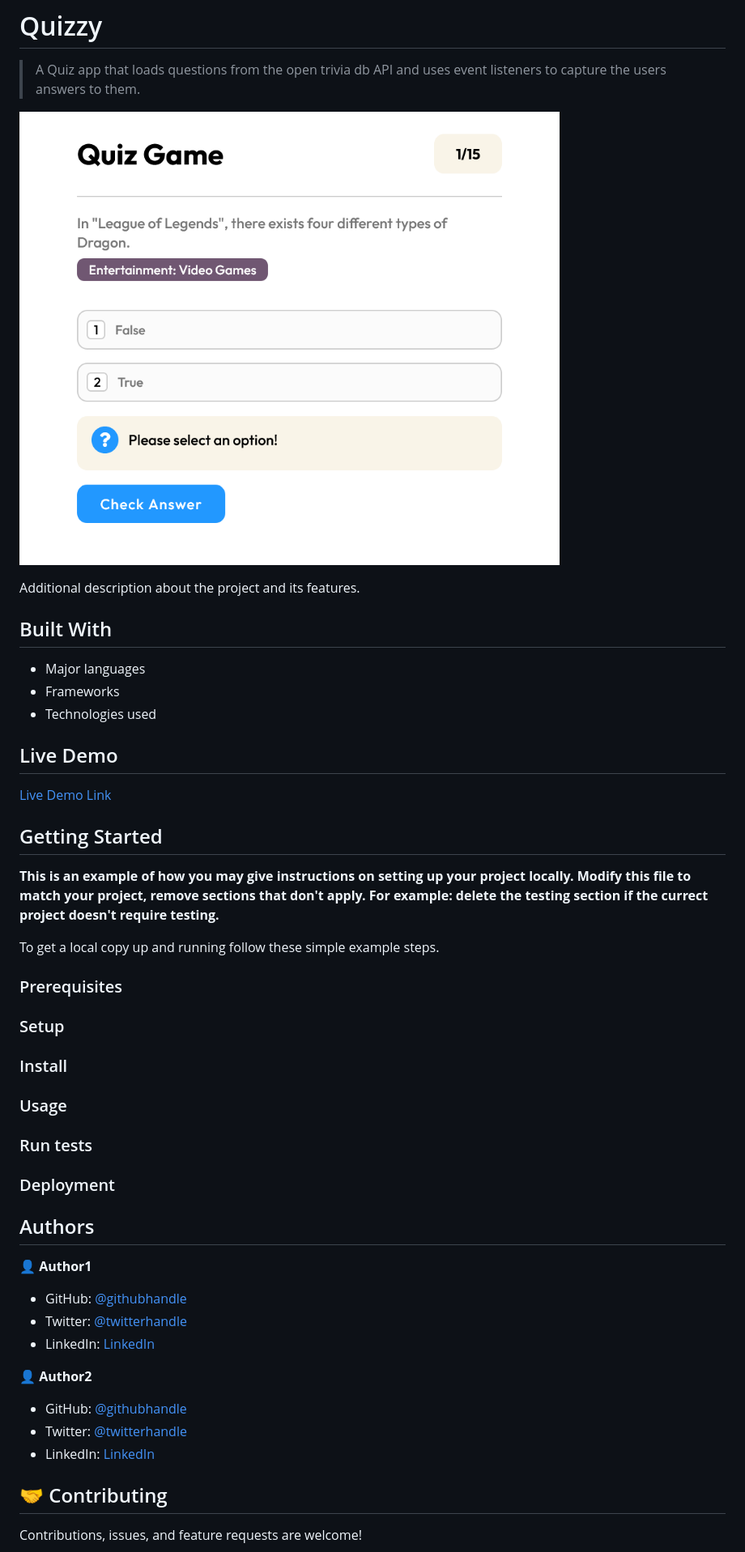
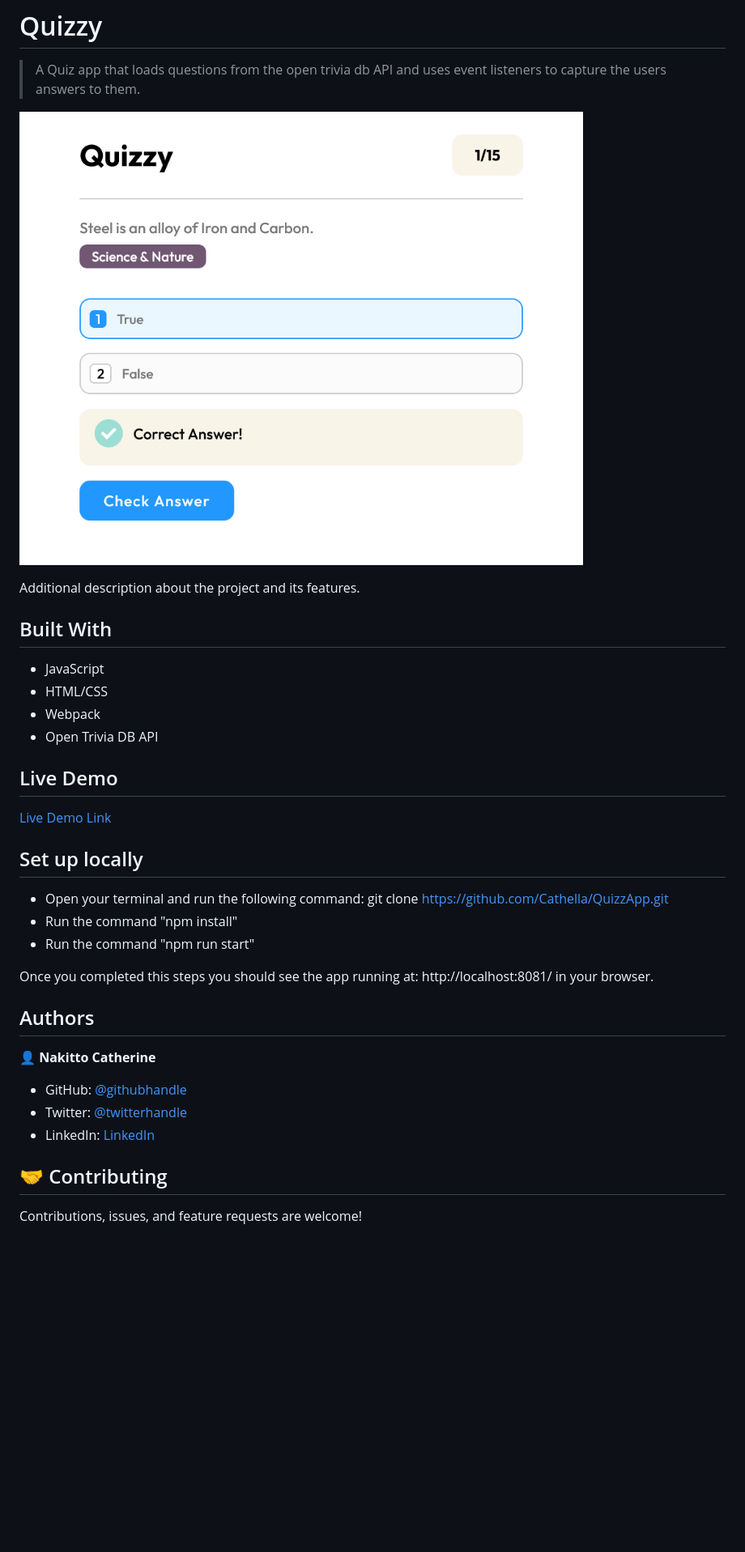
Before and after one commit to egesamichael/QuizzApp, a Markdown page: README.md, the part around the change printed below. Shown: that part at 81% size. GitHub-like rendering; pictures changed too: app_screenshot.png (deleted), app_shot.png (added); blank space fills up the shorter version.

Commit message:
Build project, Update README

```diff
--- a/README.md
+++ b/README.md
@@ -4,56 +4,37 @@
 
 > A Quiz app that loads questions from the open trivia db API and uses event listeners to capture the users answers to them.
 
-![screenshot](./app_screenshot.png)
+![screenshot](./app_shot.png)
 
 Additional description about the project and its features.
 
 ## Built With
 
-- Major languages
-- Frameworks
-- Technologies used
+- JavaScript
+- HTML/CSS
+- Webpack
+- Open Trivia DB API
 
 ## Live Demo
 
 [Live Demo Link](https://livedemo.com)
 
 
-## Getting Started
+## Set up locally
 
-**This is an example of how you may give instructions on setting up your project locally.**
-**Modify this file to match your project, remove sections that don't apply. For example: delete the testing section if the currect project doesn't require testing.**
+- Open your terminal and run the following command: git clone https://github.com/Cathella/QuizzApp.git
+- Run the command "npm install"
+- Run the command "npm run start"
 
-
-To get a local copy up and running follow these simple example steps.
-
-### Prerequisites
-
-### Setup
-
-### Install
-
-### Usage
-
-### Run tests
-
-### Deployment
-
-
+Once you completed this steps you should see the app running at: http://localhost:8081/ in your browser.
 
 ## Authors
 
-👤 **Author1**
+👤 **Nakitto Catherine**
 
-- GitHub: [@githubhandle](https://github.com/githubhandle)
-- Twitter: [@twitterhandle](https://twitter.com/twitterhandle)
-- LinkedIn: [LinkedIn](https://linkedin.com/in/linkedinhandle)
-
-👤 **Author2**
-
-- GitHub: [@githubhandle](https://github.com/githubhandle)
-- Twitter: [@twitterhandle](https://twitter.com/twitterhandle)
-- LinkedIn: [LinkedIn](https://linkedin.com/in/linkedinhandle)
+- GitHub: [@githubhandle](https://github.com/Cathella)
+- Twitter: [@twitterhandle](https://twitter.com/cathella9)
+- LinkedIn: [LinkedIn](https://www.linkedin.com/in/nakitto-catherine-2020/)
 
 ## 🤝 Contributing
 
```
Also changed, not shown: other parts of README.md (+1 -1 lines), 3 other files.
